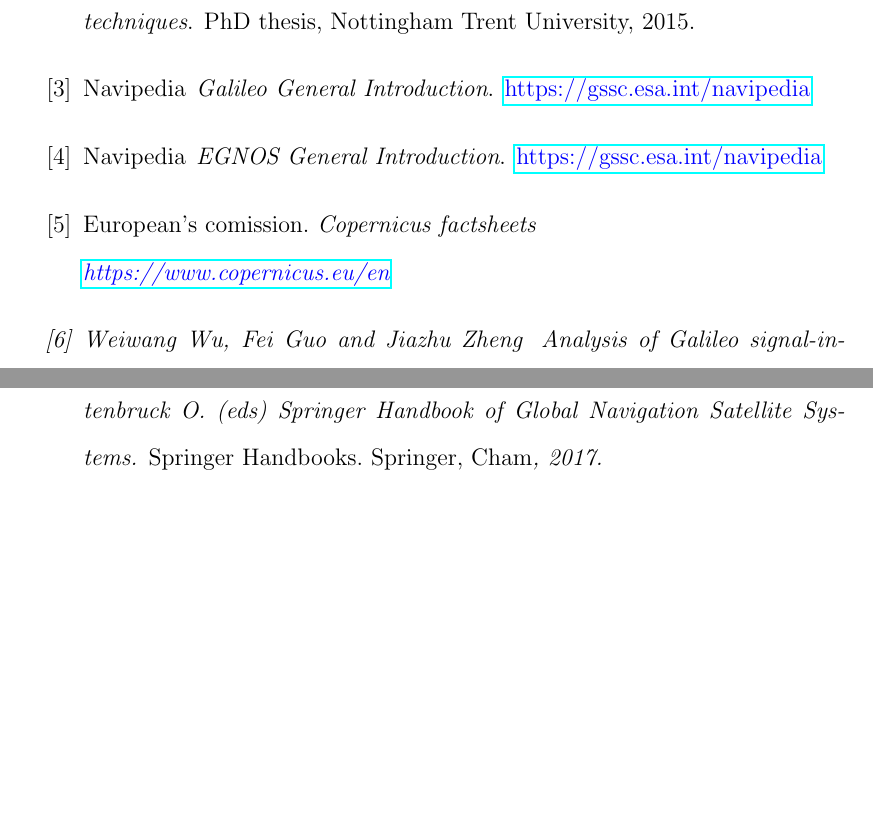
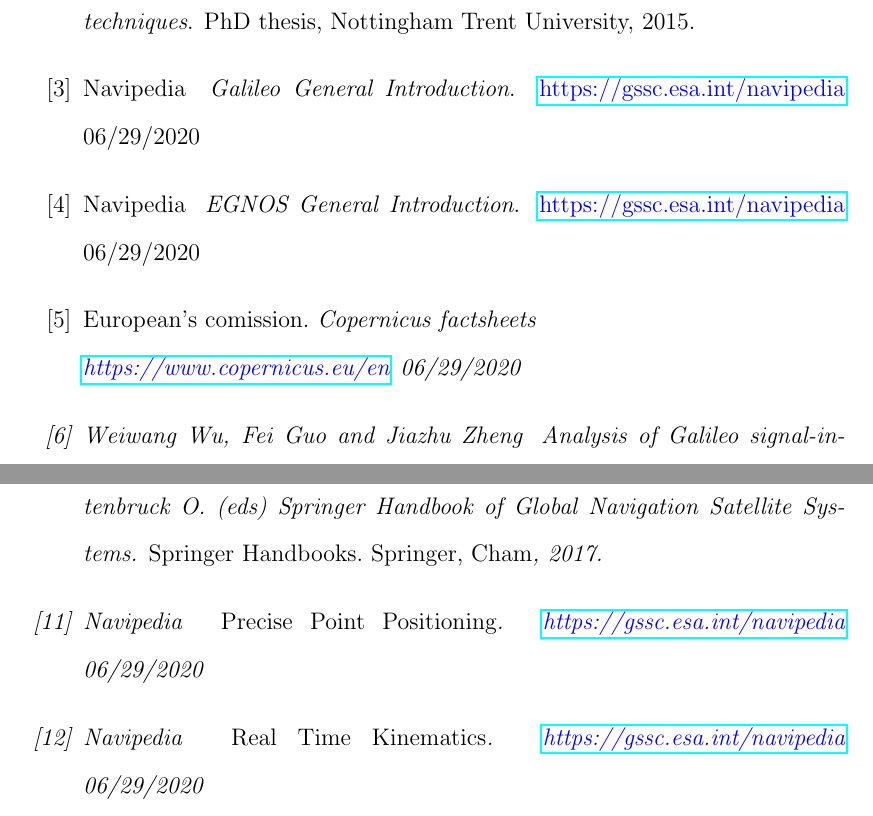
Before and after one commit to jbernabeu26/ARIFI, a LaTeX document (main.tex, which reads bib.tex): two parts of pages 21 and 22 of 22, joined at a grey line, cut so that both start at the same text, the shorter picture padded with empty space. Compiled offline with pdfLaTeX; a LaTeX package or settings file that is missing is left out.

Commit message:
Updated!

```diff
--- a/bib.tex
+++ b/bib.tex
@@ -19,14 +19,17 @@
 Navipedia
 \newblock {\em 	Galileo General Introduction}.
 \newblock \link{https://gssc.esa.int/navipedia}
+\newblock{06/29/2020}
 
 \bibitem{egnos}
 Navipedia
 \newblock {\em 	EGNOS General Introduction}.
 \newblock \link{https://gssc.esa.int/navipedia}
+\newblock{06/29/2020}
 
 \bibitem{cop_atm}
 European's comission. \em{Copernicus factsheets} \\\link{https://www.copernicus.eu/en}
+\newblock{06/29/2020}
 
 \bibitem{Gal_pos}
 Weiwang Wu, Fei Guo and Jiazhu Zheng
@@ -52,4 +55,16 @@
 \newblock {Differential Positioning. In: Teunissen P.J., Montenbruck O. (eds) Springer Handbook of Global Navigation Satellite Systems}.
 \newblock {\em Springer Handbooks. Springer, Cham}, 2017.
 
+\bibitem{nav_PPP}
+Navipedia
+\newblock {\em 	Precise Point Positioning}.
+\newblock \link{https://gssc.esa.int/navipedia}
+\newblock{06/29/2020}
+
+\bibitem{nav_RTK}
+Navipedia
+\newblock {\em 	Real Time Kinematics}.
+\newblock \link{https://gssc.esa.int/navipedia}
+\newblock{06/29/2020}
+
 \end{thebibliography}
```
